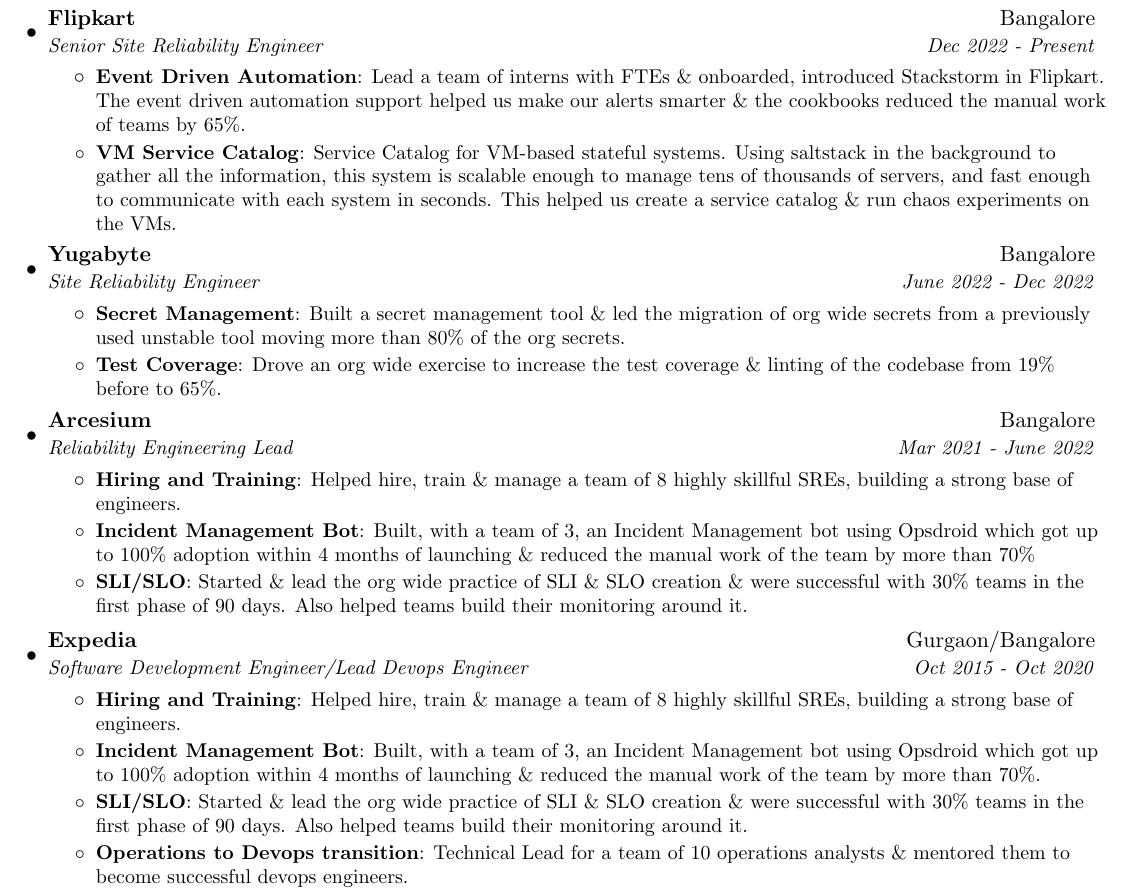
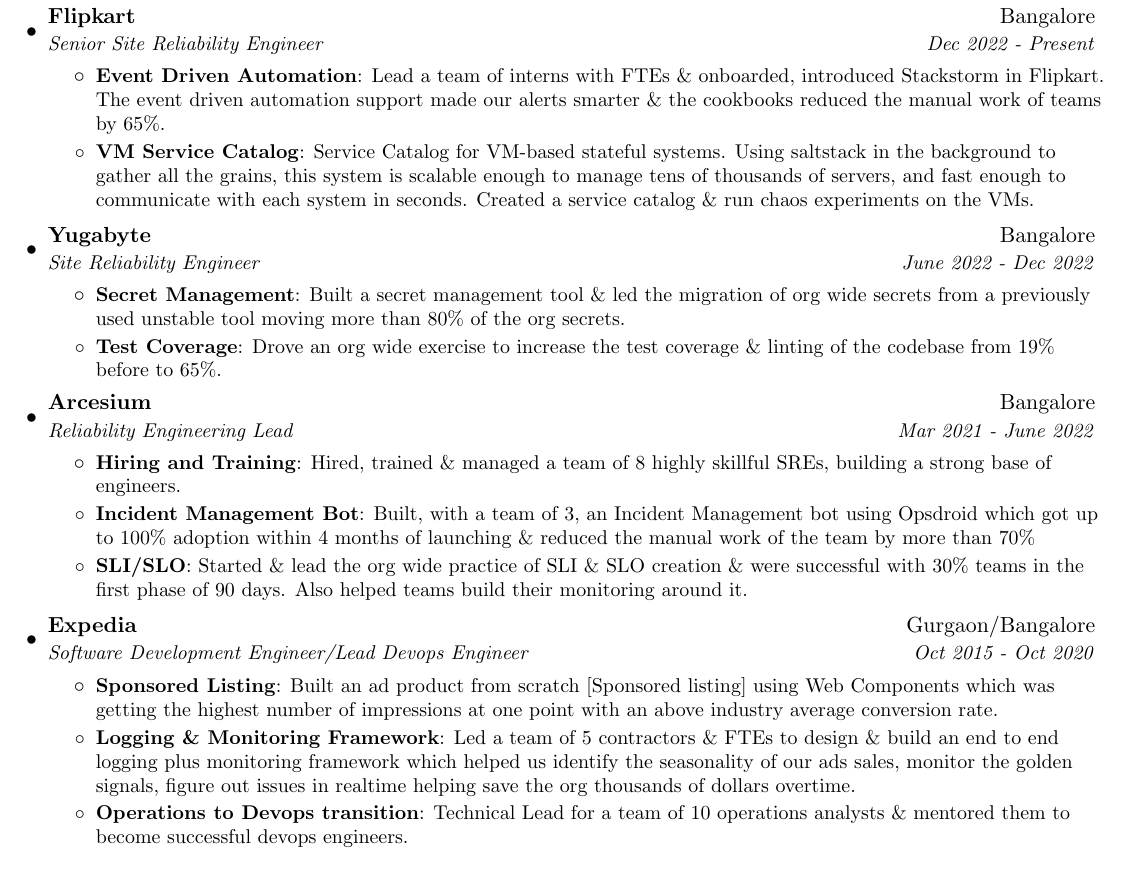
Before and after one commit to alok92/about, a LaTeX CV (resume.tex): part of page 1 of 2, cut so that both start at the same text. Compiled offline with pdfLaTeX.

Commit message:
Update resume.tex

```diff
--- a/resume.tex
+++ b/resume.tex
@@ -92,9 +92,9 @@
       \resumeItemListStart
         \resumeItem{Event Driven Automation}
           {Lead a team of interns with FTEs \& onboarded, introduced Stackstorm in Flipkart. The event
-          driven automation support helped us make our alerts smarter \& the cookbooks reduced the manual work of teams by 65\%.}
+          driven automation support made our alerts smarter \& the cookbooks reduced the manual work of teams by 65\%.}
         \resumeItem{VM Service Catalog}
-          {Service Catalog for VM-based stateful systems. Using saltstack in the background to gather all the information, this system is scalable enough to manage tens of thousands of servers, and fast enough to communicate with each system in seconds. This helped us create a service catalog \& run chaos experiments on the VMs.}
+          {Service Catalog for VM-based stateful systems. Using saltstack in the background to gather all the grains, this system is scalable enough to manage tens of thousands of servers, and fast enough to communicate with each system in seconds. Created a service catalog \& run chaos experiments on the VMs.}
       \resumeItemListEnd
 
     \resumeSubheading
@@ -112,7 +112,7 @@
       {Reliability Engineering Lead}{Mar 2021 - June 2022}
       \resumeItemListStart
         \resumeItem{Hiring and Training}
-          {Helped hire, train \& manage a team of 8 highly skillful SREs, building a strong base of engineers.}
+          {Hired, trained \& managed a team of 8 highly skillful SREs, building a strong base of engineers.}
         \resumeItem{Incident Management Bot}
           {Built, with a team of 3, an Incident Management bot using Opsdroid which got up to 100\% adoption within 4 months of launching \& reduced the manual work of the team by more than 70\%}
         \resumeItem{SLI/SLO}
@@ -123,12 +123,10 @@
       {Expedia}{Gurgaon/Bangalore}
       {Software Development Engineer/Lead Devops Engineer}{Oct 2015 - Oct 2020}
       \resumeItemListStart
-        \resumeItem{Hiring and Training}
-          {Helped hire, train \& manage a team of 8 highly skillful SREs, building a strong base of engineers.}
-        \resumeItem{Incident Management Bot}
-          {Built, with a team of 3, an Incident Management bot using Opsdroid which got up to 100\% adoption within 4 months of launching \& reduced the manual work of the team by more than 70\%.}
-        \resumeItem{SLI/SLO}
-          {Started \& lead the org wide practice of SLI \& SLO creation \& were successful with 30\% teams in the first phase of 90 days. Also helped teams build their monitoring around it.}
+        \resumeItem{Sponsored Listing}
+          {Built an ad product from scratch [Sponsored listing] using Web Components which was getting the highest number of impressions at one point with an above industry average conversion rate.}
+        \resumeItem{Logging \& Monitoring Framework}
+          {Led a team of 5 contractors \& FTEs to design \& build an end to end logging plus monitoring framework which helped us identify the seasonality of our ads sales, monitor the golden signals, figure out issues in realtime helping save the org thousands of dollars overtime.}
         \resumeItem{Operations to Devops transition}
           {Technical Lead for a team of 10 operations analysts \& mentored them to become successful devops engineers.}
         \resumeItem{Change Management System}
```
